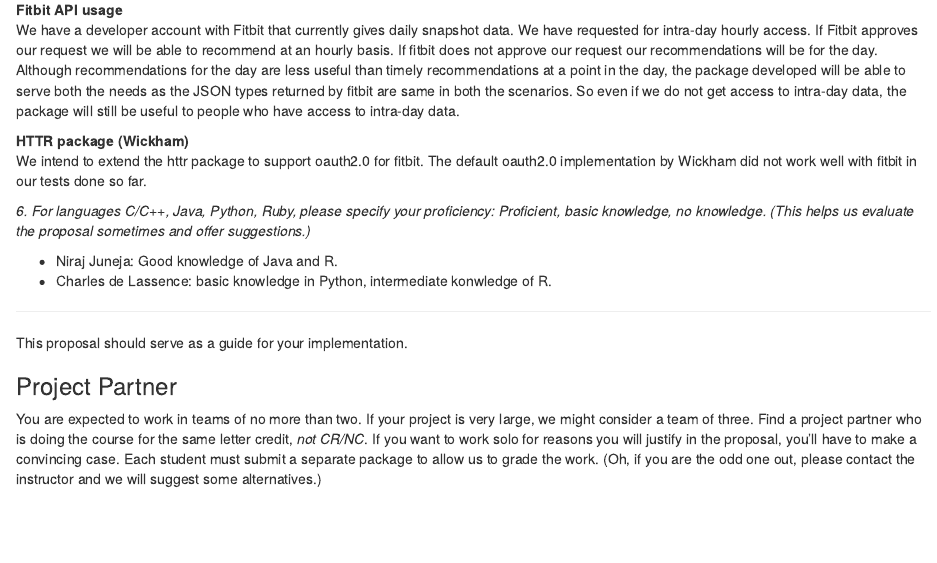
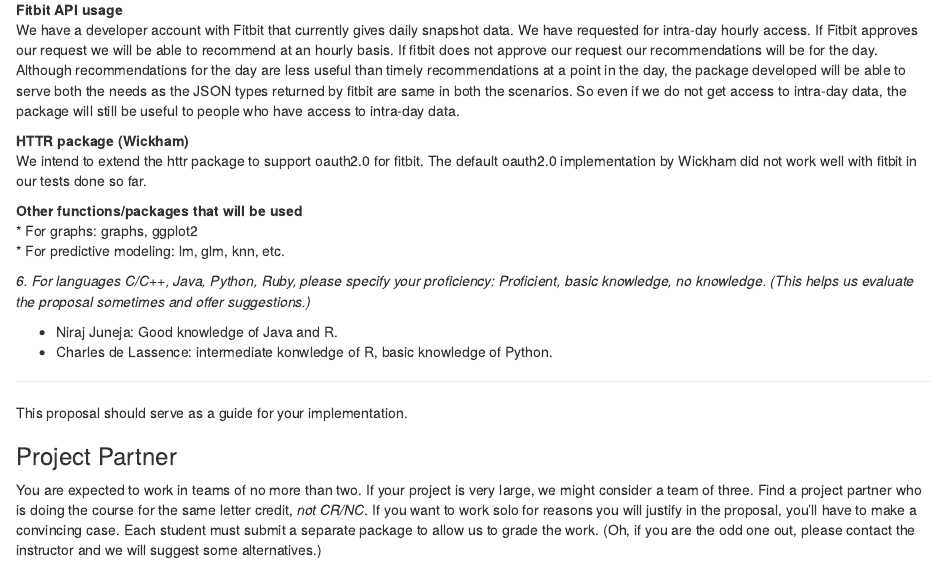
Before and after one commit to 11heathcliff11/Rbitfit, an R Markdown document (project-proposal.Rmd): the page in a window 1100 px wide, from 1310 px down. Rendered offline with R 4.5, knitr and Pandoc, with nearby package versions.

Commit message:
final changes

```diff
--- a/project-proposal.Rmd
+++ b/project-proposal.Rmd
@@ -81,12 +81,16 @@
 __HTTR package (Wickham)__
 We intend to extend the httr package to support oauth2.0 for fitbit. The default oauth2.0 implementation by Wickham did not work well with fitbit in our tests done so far.
 
+__Other functions/packages that will be used__
+* For graphs: graphs, ggplot2
+* For predictive modeling: lm, glm, knn, etc.
+
 *6. For languages C/C++, Java, Python, Ruby, please specify your
    proficiency: Proficient, basic knowledge, no knowledge.  (This
    helps us evaluate the proposal sometimes and offer suggestions.)*
 
 * Niraj Juneja: Good knowledge of Java and R.
-* Charles de Lassence: basic knowledge in Python, intermediate konwledge of R.
+* Charles de Lassence: intermediate konwledge of R, basic knowledge of Python.
 
 
 --------
```
Also changed, not shown: project-proposal.html (added).
